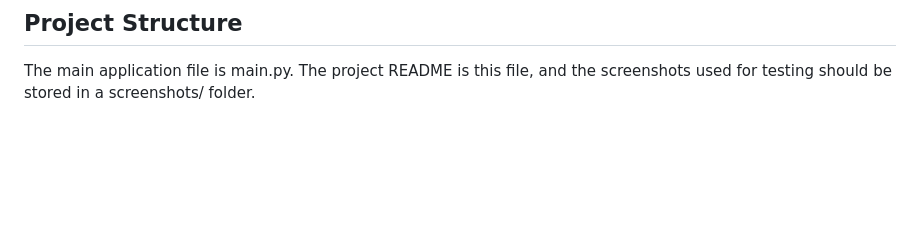
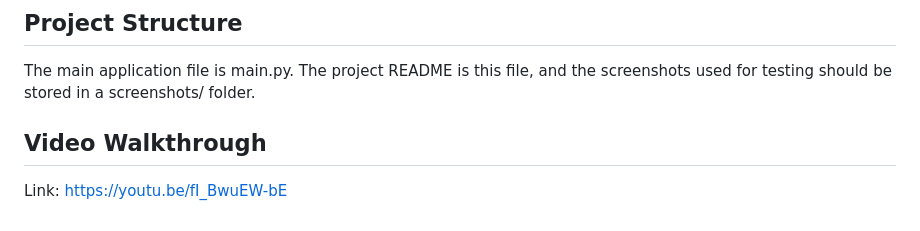
Before and after one commit to pyxlaria/CSARCH2-Case-Study-1, a Markdown page: README.md, the part around the change. Rendered like a GitHub page; blank space fills up the shorter version.

Commit message:
Add video walkthrough section to README
Added a section for video walkthrough with a link.

```diff
--- a/README.md
+++ b/README.md
@@ -40,3 +40,7 @@ For arithmetic using the GRS method, a sample addition input is Operand A = 12.5
 ## Project Structure
 
 The main application file is main.py. The project README is this file, and the screenshots used for testing should be stored in a screenshots/ folder.
+
+## Video Walkthrough
+
+Link: https://youtu.be/fI_BwuEW-bE
```
